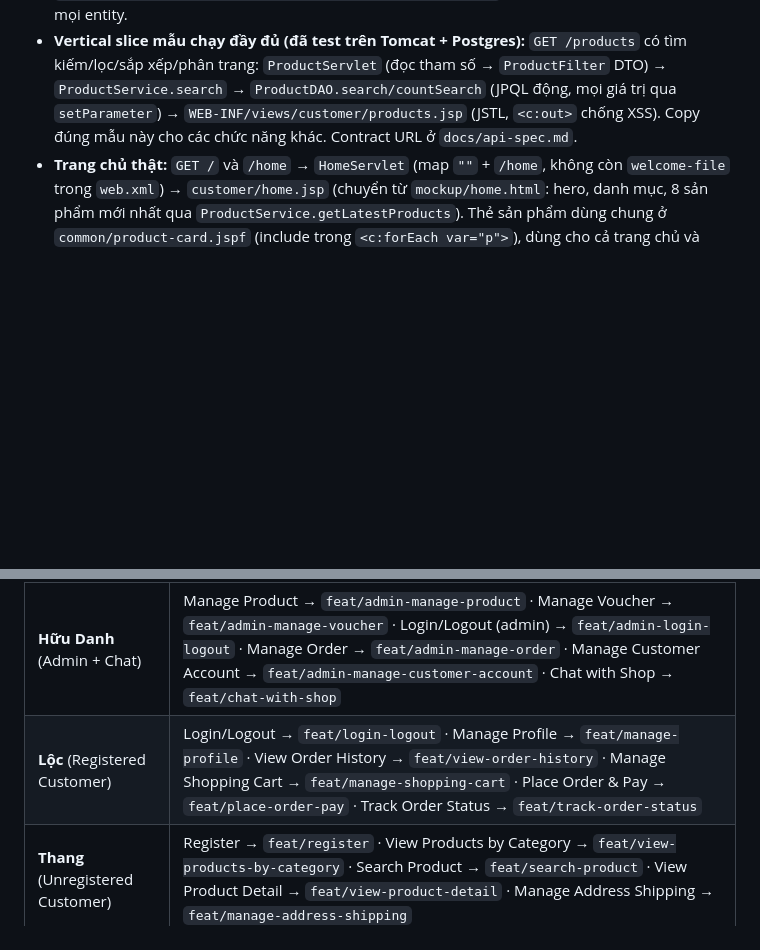
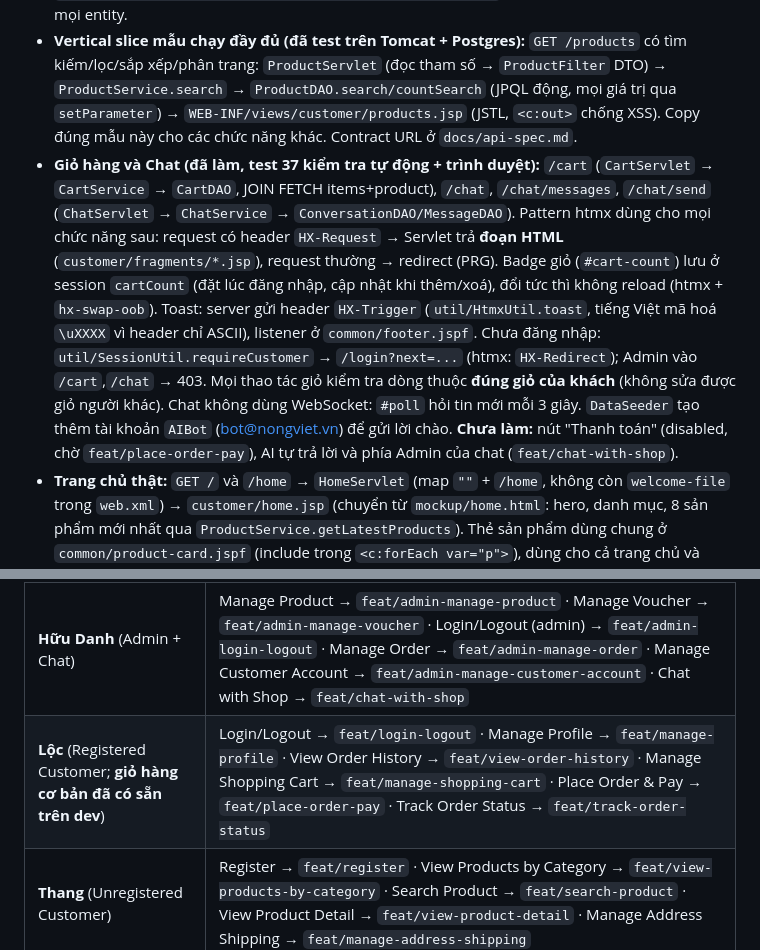
Before and after one commit to DaronD1709/Web_Project, a Markdown page: CLAUDE.md, 2 parts joined by grey strips. GitHub-like rendering; blank space fills up the shorter version.

Commit message:
docs: document cart, chat and the htmx fragment pattern

```diff
--- a/CLAUDE.md
+++ b/CLAUDE.md
@@ -41,6 +41,14 @@ daisyUI + htmx thay thế vai trò shadcn/React để giao diện vẫn đẹp v
   `ProductServlet` (đọc tham số → `ProductFilter` DTO) → `ProductService.search` → `ProductDAO.search/countSearch`
   (JPQL động, mọi giá trị qua `setParameter`) → `WEB-INF/views/customer/products.jsp` (JSTL, `<c:out>` chống XSS).
   Copy đúng mẫu này cho các chức năng khác. Contract URL ở `docs/api-spec.md`.
+- **Giỏ hàng và Chat (đã làm, test 37 kiểm tra tự động + trình duyệt):** `/cart` (`CartServlet` → `CartService` → `CartDAO`, JOIN FETCH items+product),
+  `/chat`, `/chat/messages`, `/chat/send` (`ChatServlet` → `ChatService` → `ConversationDAO/MessageDAO`). Pattern htmx dùng cho mọi chức năng sau:
+  request có header `HX-Request` → Servlet trả **đoạn HTML** (`customer/fragments/*.jsp`), request thường → redirect (PRG). Badge giỏ (`#cart-count`) lưu ở
+  session `cartCount` (đặt lúc đăng nhập, cập nhật khi thêm/xoá), đổi tức thì không reload (htmx + `hx-swap-oob`). Toast: server gửi header `HX-Trigger`
+  (`util/HtmxUtil.toast`, tiếng Việt mã hoá `\uXXXX` vì header chỉ ASCII), listener ở `common/footer.jspf`. Chưa đăng nhập: `util/SessionUtil.requireCustomer`
+  → `/login?next=...` (htmx: `HX-Redirect`); Admin vào `/cart`,`/chat` → 403. Mọi thao tác giỏ kiểm tra dòng thuộc **đúng giỏ của khách** (không sửa được giỏ người khác).
+  Chat không dùng WebSocket: `#poll` hỏi tin mới mỗi 3 giây. `DataSeeder` tạo thêm tài khoản `AIBot` (bot@nongviet.vn) để gửi lời chào.
+  **Chưa làm:** nút "Thanh toán" (disabled, chờ `feat/place-order-pay`), AI tự trả lời và phía Admin của chat (`feat/chat-with-shop`).
 - **Trang chủ thật:** `GET /` và `/home` → `HomeServlet` (map `""` + `/home`, không còn `welcome-file` trong `web.xml`) → `customer/home.jsp`
   (chuyển từ `mockup/home.html`: hero, danh mục, 8 sản phẩm mới nhất qua `ProductService.getLatestProducts`). Thẻ sản phẩm dùng chung ở
   `common/product-card.jspf` (include trong `<c:forEach var="p">`), dùng cho cả trang chủ và `/products`. Sau đăng nhập/đăng xuất, logo → về `/`.
@@ -161,7 +169,7 @@ bỏ `hibernate.show_sql`, cấu hình SMTP thật.
 | Người | Use case → nhánh |
 |---|---|
 | **Hữu Danh** (Admin + Chat) | Manage Product → `feat/admin-manage-product` · Manage Voucher → `feat/admin-manage-voucher` · Login/Logout (admin) → `feat/admin-login-logout` · Manage Order → `feat/admin-manage-order` · Manage Customer Account → `feat/admin-manage-customer-account` · Chat with Shop → `feat/chat-with-shop` |
-| **Lộc** (Registered Customer) | Login/Logout → `feat/login-logout` · Manage Profile → `feat/manage-profile` · View Order History → `feat/view-order-history` · Manage Shopping Cart → `feat/manage-shopping-cart` · Place Order & Pay → `feat/place-order-pay` · Track Order Status → `feat/track-order-status` |
+| **Lộc** (Registered Customer; **giỏ hàng cơ bản đã có sẵn trên dev**) | Login/Logout → `feat/login-logout` · Manage Profile → `feat/manage-profile` · View Order History → `feat/view-order-history` · Manage Shopping Cart → `feat/manage-shopping-cart` · Place Order & Pay → `feat/place-order-pay` · Track Order Status → `feat/track-order-status` |
 | **Thang** (Unregistered Customer) | Register → `feat/register` · View Products by Category → `feat/view-products-by-category` · Search Product → `feat/search-product` · View Product Detail → `feat/view-product-detail` · Manage Address Shipping → `feat/manage-address-shipping` |
 | *Chưa phân* | `feat/auth-filter` (AuthFilter/AdminFilter), `feat/product-review`, `feat/notifications`, `feat/admin-dashboard`, `feat/deploy-docker` |
 
```
Also changed, not shown: docs/api-spec.md (+2 -0 lines).
